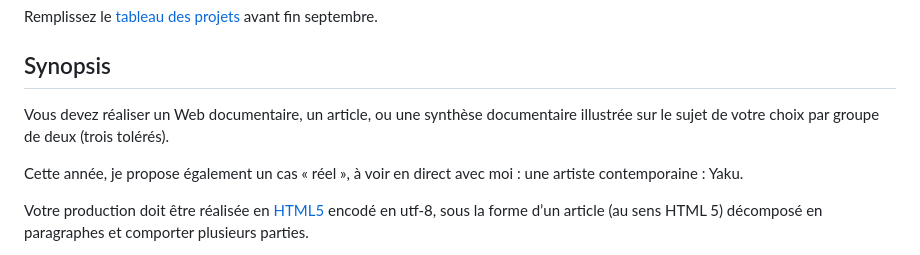
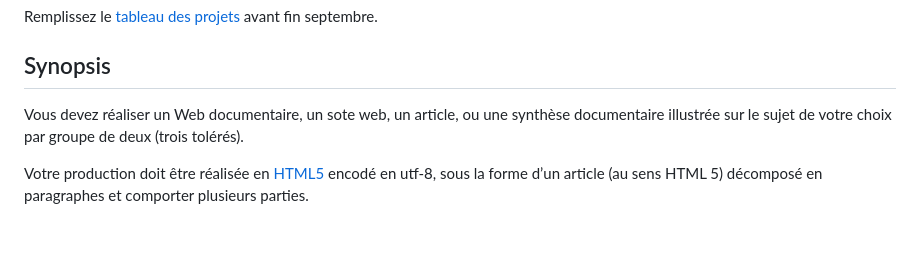
Before and after one commit to geraldkembellec/master-ctm, a Markdown page: m1/projet/projet.md, the part around the change. Drawn GitHub-style; blank space fills up the shorter version.

```diff
--- a/m1/projet/projet.md
+++ b/m1/projet/projet.md
@@ -5,9 +5,7 @@ Répertoire du cours
 Remplissez le [tableau des projets](https://docs.google.com/spreadsheets/d/1eAzUMoJeSKAtY46ZLGnGEqYGGprk71wezgasWEFQSsU/edit?gid=0#gid=0 "Listes des projets") avant fin septembre.
 
 ## Synopsis
-Vous devez réaliser un Web documentaire, un article, ou une synthèse documentaire illustrée sur le sujet de votre choix par groupe de deux (trois tolérés).
-
-Cette année, je propose également un cas « réel », à voir en direct avec moi : une artiste contemporaine : Yaku.
+Vous devez réaliser un Web documentaire, un sote web, un article, ou une synthèse documentaire illustrée sur le sujet de votre choix par groupe de deux (trois tolérés).
 
 Votre production doit être réalisée en [HTML5](https://www.w3.org/TR/html5/ "Doc officielle du HTML5 sur le W3C") encodé en utf-8, sous la forme d’un article (au sens HTML 5) décomposé en paragraphes et comporter plusieurs parties.
 
```
